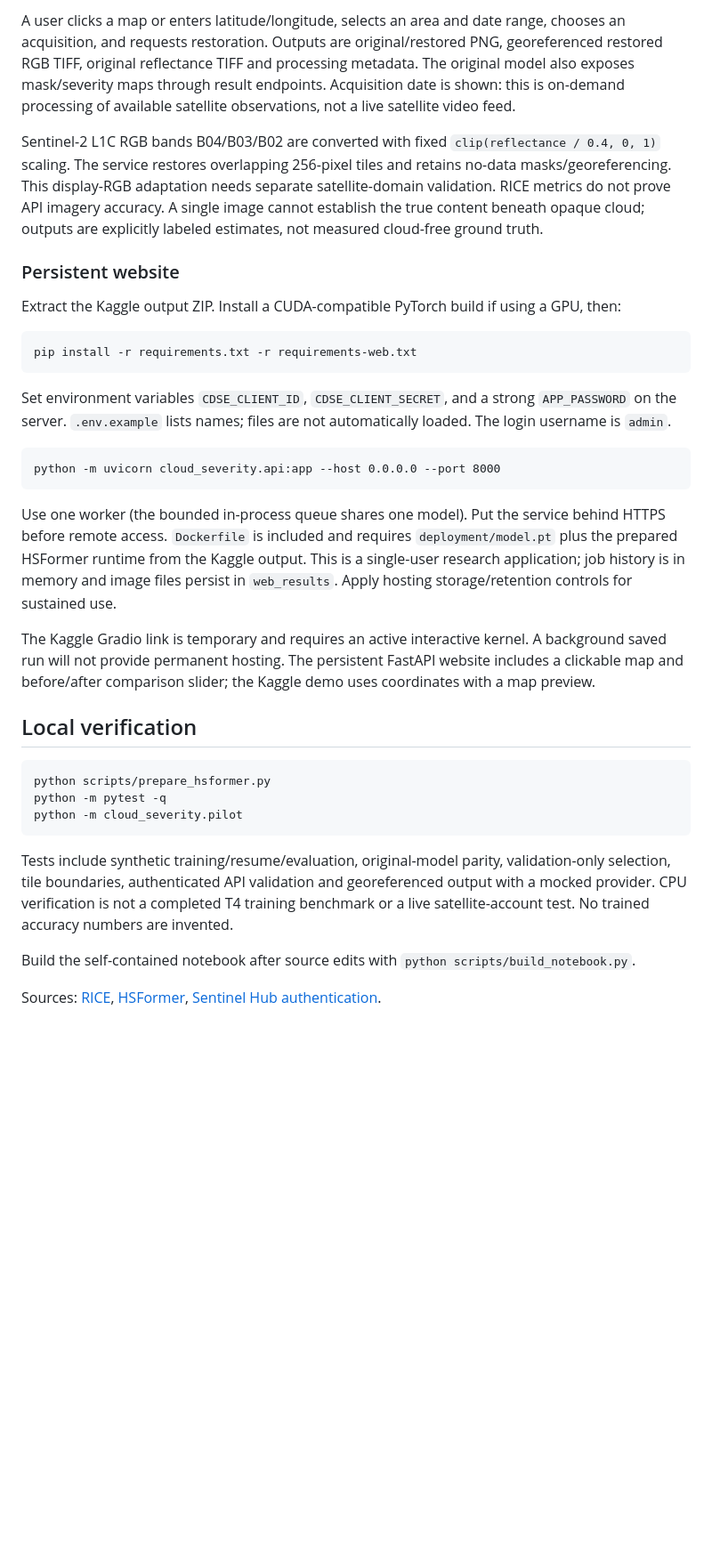
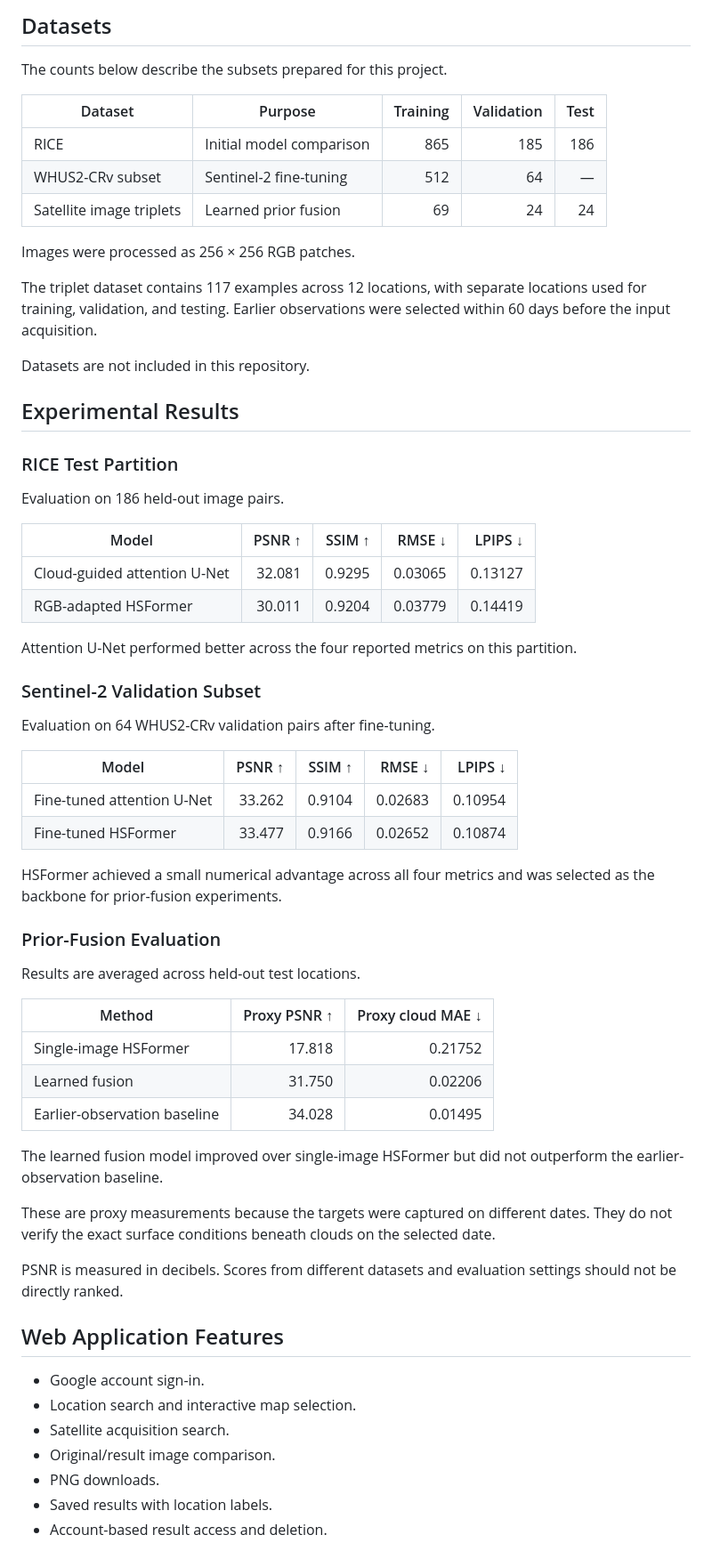
Before and after one commit to SeeraParinitha/cloud-atlas, a Markdown page: README.md, the part around one of its changes. Shown at 89% size. GitHub-like rendering; blank space fills up the shorter version.

````diff
--- a/README.md
+++ b/README.md
@@ -38,36 +41,67 @@ The backend uses Copernicus Data Space Sentinel Hub OAuth, Catalog and Process A
 
-A user clicks a map or enters latitude/longitude, selects an area and date range, chooses an acquisition, and requests restoration. Outputs are original/restored PNG, georeferenced restored RGB TIFF, original reflectance TIFF and processing metadata. The original model also exposes mask/severity maps through result endpoints. Acquisition date is shown: this is on-demand processing of available satellite observations, not a live satellite video feed.
+## Datasets
 
-Sentinel-2 L1C RGB bands B04/B03/B02 are converted with fixed `clip(reflectance / 0.4, 0, 1)` scaling. The service restores overlapping 256-pixel tiles and retains no-data masks/georeferencing. This display-RGB adaptation needs separate satellite-domain validation. RICE metrics do not prove API imagery accuracy. A single image cannot establish the true content beneath opaque cloud; outputs are explicitly labeled estimates, not measured cloud-free ground truth.
+The counts below describe the subsets prepared for this project.
 
-### Persistent website
+| Dataset | Purpose | Training | Validation | Test |
+|---|---|---:|---:|---:|
+| RICE | Initial model comparison | 865 | 185 | 186 |
+| WHUS2-CRv subset | Sentinel-2 fine-tuning | 512 | 64 | — |
+| Satellite image triplets | Learned prior fusion | 69 | 24 | 24 |
 
-Extract the Kaggle output ZIP. Install a CUDA-compatible PyTorch build if using a GPU, then:
+Images were processed as 256 × 256 RGB patches.
 
-```
-pip install -r requirements.txt -r requirements-web.txt
-```
+The triplet dataset contains 117 examples across 12 locations, with separate locations used for training, validation, and testing. Earlier observations were selected within 60 days before the input acquisition.
 
-Set environment variables `CDSE_CLIENT_ID`, `CDSE_CLIENT_SECRET`, and a strong `APP_PASSWORD` on the server. `.env.example` lists names; files are not automatically loaded. The login username is `admin`.
+Datasets are not included in this repository.
 
-```
-python -m uvicorn cloud_severity.api:app --host 0.0.0.0 --port 8000
-```
+## Experimental Results
 
-Use one worker (the bounded in-process queue shares one model). Put the service behind HTTPS before remote access. `Dockerfile` is included and requires `deployment/model.pt` plus the prepared HSFormer runtime from the Kaggle output. This is a single-user research application; job history is in memory and image files persist in `web_results`. Apply hosting storage/retention controls for sustained use.
+### RICE Test Partition
 
-The Kaggle Gradio link is temporary and requires an active interactive kernel. A background saved run will not provide permanent hosting. The persistent FastAPI website includes a clickable map and before/after comparison slider; the Kaggle demo uses coordinates with a map preview.
+Evaluation on 186 held-out image pairs.
 
-## Local verification
+| Model | PSNR ↑ | SSIM ↑ | RMSE ↓ | LPIPS ↓ |
+|---|---:|---:|---:|---:|
+| Cloud-guided attention U-Net | 32.081 | 0.9295 | 0.03065 | 0.13127 |
+| RGB-adapted HSFormer | 30.011 | 0.9204 | 0.03779 | 0.14419 |
 
-```
-python scripts/prepare_hsformer.py
-python -m pytest -q
-python -m cloud_severity.pilot
-```
+Attention U-Net performed better across the four reported metrics on this partition.
 
-Tests include synthetic training/resume/evaluation, original-model parity, validation-only selection, tile boundaries, authenticated API validation and georeferenced output with a mocked provider. CPU verification is not a completed T4 training benchmark or a live satellite-account test. No trained accuracy numbers are invented.
+### Sentinel-2 Validation Subset
 
-Build the self-contained notebook after source edits with `python scripts/build_notebook.py`.
+Evaluation on 64 WHUS2-CRv validation pairs after fine-tuning.
 
-Sources: [RICE](https://github.com/BUPTLdy/RICE_DATASET), [HSFormer](https://github.com/qi657/HSFormer-CR), [Sentinel Hub authentication](https://documentation.dataspace.copernicus.eu/APIs/SentinelHub/Overview/Authentication.html).
+| Model | PSNR ↑ | SSIM ↑ | RMSE ↓ | LPIPS ↓ |
+|---|---:|---:|---:|---:|
+| Fine-tuned attention U-Net | 33.262 | 0.9104 | 0.02683 | 0.10954 |
+| Fine-tuned HSFormer | 33.477 | 0.9166 | 0.02652 | 0.10874 |
+
+HSFormer achieved a small numerical advantage across all four metrics and was selected as the backbone for prior-fusion experiments.
+
+### Prior-Fusion Evaluation
+
+Results are averaged across held-out test locations.
+
+| Method | Proxy PSNR ↑ | Proxy cloud MAE ↓ |
+|---|---:|---:|
+| Single-image HSFormer | 17.818 | 0.21752 |
+| Learned fusion | 31.750 | 0.02206 |
+| Earlier-observation baseline | 34.028 | 0.01495 |
+
+The learned fusion model improved over single-image HSFormer but did not outperform the earlier-observation baseline.
+
+These are proxy measurements because the targets were captured on different dates. They do not verify the exact surface conditions beneath clouds on the selected date.
+
+PSNR is measured in decibels. Scores from different datasets and evaluation settings should not be directly ranked.
+
+## Web Application Features
+
+- Google account sign-in.
+- Location search and interactive map selection.
+- Satellite acquisition search.
+- Original/result image comparison.
+- PNG downloads.
+- Saved results with location labels.
+- Account-based result access and deletion.
+
````
Also changed, not shown: other parts of README.md (+60 -22 lines).
